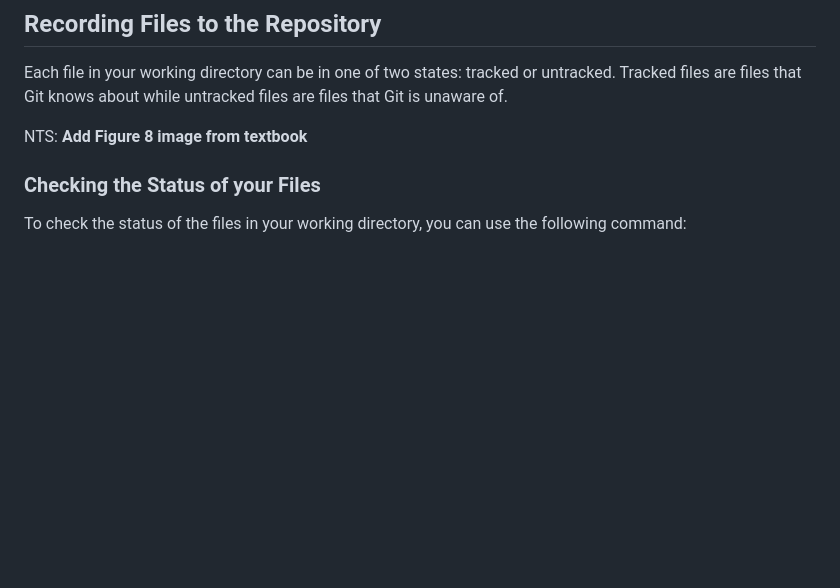
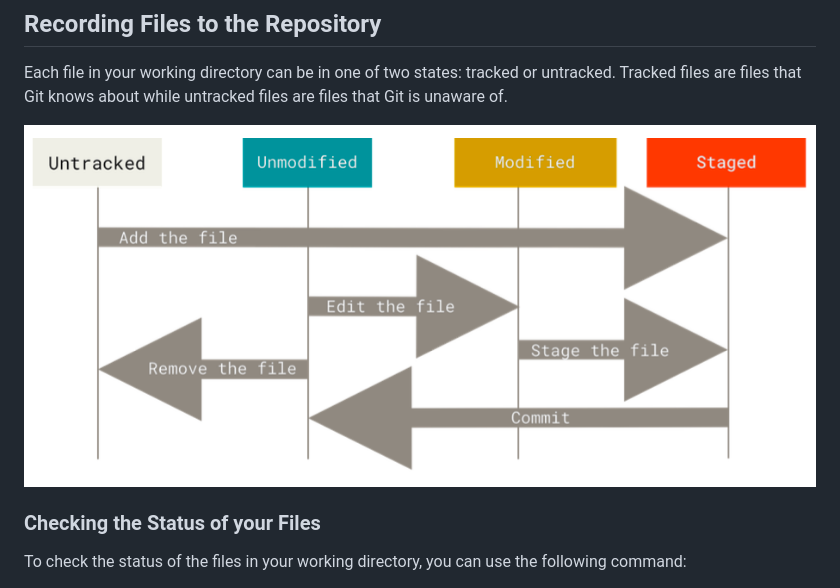
Before and after one commit to carloscaguana/test-repo, a Markdown page: gitBasics.md, the part around the change. Rendered like a GitHub page; blank space fills up the shorter version.

Commit message:
Added image to 'gitBasics.md'

```diff
--- a/gitBasics.md
+++ b/gitBasics.md
@@ -89,7 +89,7 @@ You can also clone the repository into a directory with a different name:
 ## Recording Files to the Repository
 Each file in your working directory can be in one of two states: tracked or untracked. Tracked files are files that Git knows about while untracked files are files that Git is unaware of.
 
-NTS: **Add Figure 8 image from textbook**
+![status of files](Images/fileStatus.png)
 
 ### Checking the Status of your Files
 To check the status of the files in your working directory, you can use the following command:
```
